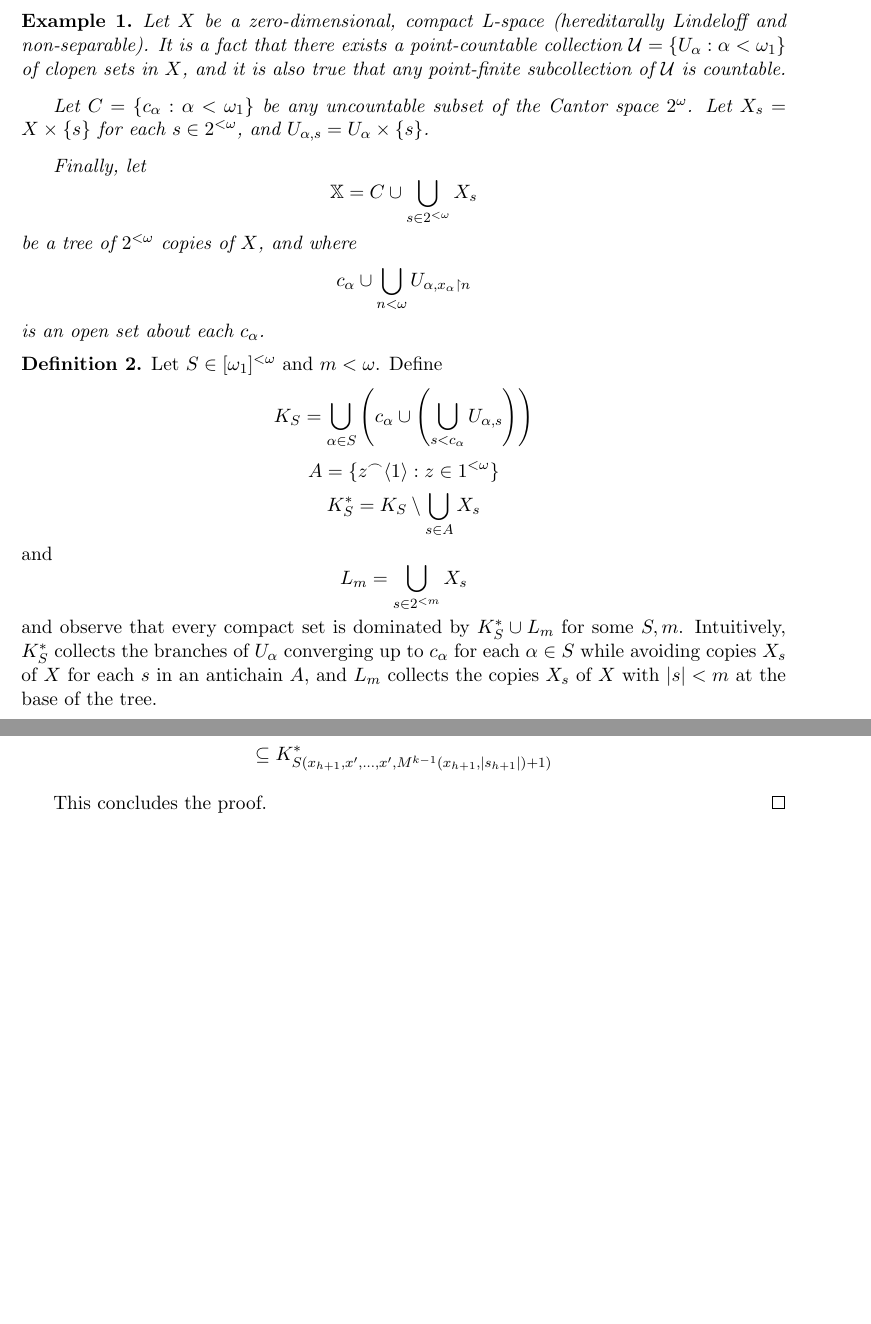
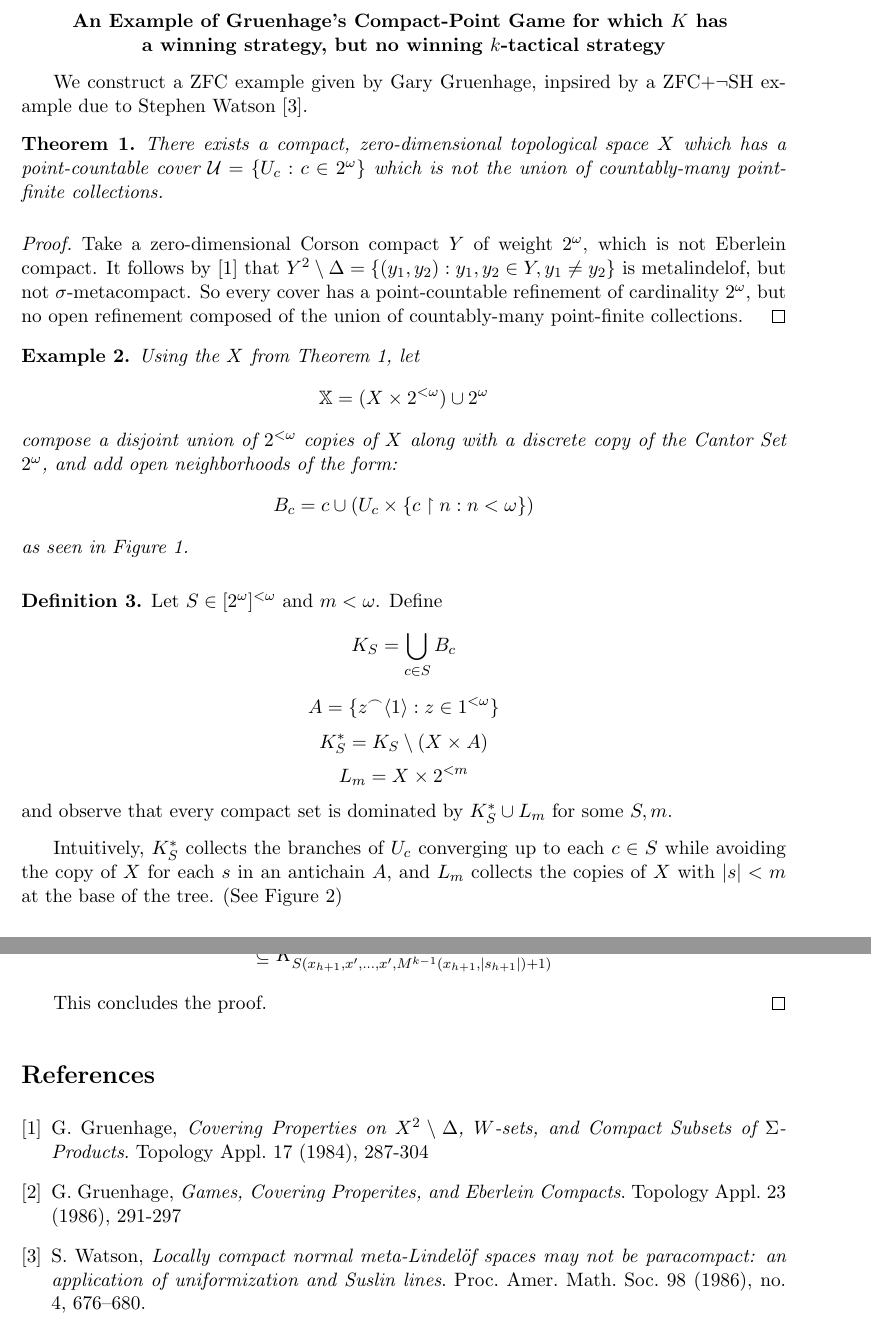
Before and after one commit to StevenClontz/research, a LaTeX document (au_topology_seminar_talk_2013_02_18.tex): two parts of pages 1 and 6 of 6 before the commit and two parts of pages 1 and 9 of 9 after it, joined at a grey line, cut at the place of the change, the shorter picture padded with empty space. Compiled offline with pdfLaTeX.

Commit message:
Updated seminar talk with pictures and ZFC example

```diff
--- a/au_topology_seminar_talk_2013_02_18.tex
+++ b/au_topology_seminar_talk_2013_02_18.tex
@@ -18,6 +18,8 @@
 \usepackage{amsmath}
 \usepackage{mathtools}
 \usepackage{amsthm}
+
+\usepackage{graphicx}
 
       \theoremstyle{plain}
       \newtheorem{theorem}{Theorem}
@@ -69,11 +71,24 @@
 
 \begin{document}
 
+\centerline{\bf An Example of Gruenhage's Compact-Point Game for which $K$ has }
+\centerline{\bf a winning strategy, but no winning $k$-tactical strategy}
+
+We construct a ZFC example given by Gary Gruenhage, inpsired by a ZFC+$\lnot$SH example due to Stephen Watson \cite{Watson}.
+
+\begin{theorem}\label{basic_x}
+There exists a compact, zero-dimensional topological space $X$ which has a point-countable cover $\mathcal{U} = \{U_c : c \in 2^\omega\}$ which is not the union of countably-many point-finite collections.
+\end{theorem}
+
+\begin{proof}
+Take a zero-dimensional Corson compact $Y$ of weight $2^\omega$, which is not Eberlein compact. It follows by \cite{G1} that $Y^2 \setminus \Delta = \{(y_1,y_2): y_1,y_2 \in Y, y_1\not=y_2\}$ is metalindelof, but not $\sigma$-metacompact. So every cover has a point-countable refinement of cardinality $2^\omega$, but no open refinement composed of the union of countably-many point-finite collections.
+\end{proof}
+
 \begin{example}
-Let $X$ be a zero-dimensional, compact L-space (hereditarally Lindeloff and non-separable). It is a fact that there exists a point-countable collection $\mathcal{U}=\{U_\alpha : \alpha<\omega_1\}$ of clopen sets in $X$, and it is also true that any point-finite subcollection of $\mathcal{U}$ is countable. %That is, if we let $A_x = \{\alpha : x \in U_\alpha\}$, then $|A_x|\leq\omega$ for all $x\in X$.
-
-Let $C = \{c_\alpha : \alpha <\omega_1\}$ be any uncountable subset of the Cantor space $2^\omega$. Let $X_s = X \times \{s\}$ for each $s \in 2^{<\omega}$, and $U_{\alpha,s} = U_\alpha \times \{s\}$.
-
-Finally, let \[\mathbb{X} = C \cup \bigcup_{s\in 2^{<\omega}} X_s\] be a tree of $2^{<\omega}$ copies of $X$, and where \[c_\alpha \cup \bigcup_{n < \omega} U_{\alpha, x_\alpha \restriction n}\] is an open set about each $c_\alpha$.
+Using the $X$ from Theorem \ref{basic_x}, let \[\mathbb{X} = (X \times 2^{<\omega}) \cup 2^\omega\] compose a disjoint union of $2^{<\omega}$ copies of $X$ along with a discrete copy of the Cantor Set $2^\omega$, and add open neighborhoods of the form:
+  \[
+    B_c = c \cup (U_c \times \{c\rest n : n < \omega\})
+  \]
+as seen in Figure \ref{fig:cantor_tree}.
 \end{example}
 
@@ -81,9 +99,21 @@ Finally, let \[\mathbb{X} = C \cup \bigcup_{s\in 2^{<\omega}} X_s\] be a tree of
+  \label{fig:cantor_tree}
+\end{figure}
 
 \begin{definition}
-Let $S\in[\omega_1]^{<\omega}$ and $m<\omega$. Define
-    \[K_S = \bigcup_{\alpha \in S} \left( c_\alpha \cup \left(\bigcup_{s < c_\alpha} U_{\alpha,s}\right)\right)\]
-    \[ A = \{z^\frown \<1\> : z \in 1^{<\omega}\}\]
-    \[ K^*_S = K_S \setminus \bigcup_{s \in A} X_s \]
-and
-    \[L_m = \bigcup_{s \in 2^{<m}} X_s\]
-and observe that every compact set is dominated by $K^*_S \cup L_m$ for some $S,m$. Intuitively, $K^*_S$ collects the branches of $U_\alpha$ converging up to $c_\alpha$ for each $\alpha \in S$ while avoiding copies $X_s$ of $X$ for each $s$ in an antichain $A$, and $L_m$ collects the copies $X_s$ of $X$ with $|s| < m$ at the base of the tree.
+Let $S\in[2^\omega]^{<\omega}$ and $m<\omega$. Define
+  \[
+    K_S = \bigcup_{c \in S} B_c
+  \]
+  \[
+    A = \{z^\frown \<1\> : z \in 1^{<\omega}\}
+  \]
+  \[
+    K^*_S = K_S \setminus (X \times A)
+  \]
+  \[
+    L_m = X \times 2^{<m}
+  \]
+and observe that every compact set is dominated by $K^*_S \cup L_m$ for some $S,m$.
+
+Intuitively, $K^*_S$ collects the branches of $U_c$ converging up to each $c \in S$ while avoiding the copy of $X$ for each $s$ in an antichain $A$, and $L_m$ collects the copies of $X$ with $|s| < m$ at the base of the tree. (See Figure \ref{fig:cantor_tree_compact})
+\end{definition}
@@ -90,4 +130,3 @@ and observe that every compact set is dominated by $K^*_S \cup L_m$ for some $S,
 \end{definition}
 
 \begin{proposition}
-Without loss of generality, $P$ always plays points in $\bigcup_{s \in 2^{<\omega}} X_s$.
@@ -463,5 +513,24 @@ and:
 This concludes the proof.
 \end{proof}
 
+\begin{thebibliography}{9}
+
+\bibitem{G1}
+  G. Gruenhage,
+  \emph{Covering Properties on $X^2\setminus\Delta$, $W$-sets, and Compact Subsets of $\Sigma$-Products}.
+  Topology Appl. 17 (1984), 287-304
+
+\bibitem{G2}
+  G. Gruenhage,
+  \emph{Games, Covering Properites, and Eberlein Compacts}.
+  Topology Appl. 23 (1986), 291-297
+
+\bibitem{Watson}
+  S. Watson,
+  \emph{Locally compact normal meta-Lindelöf spaces may not be paracompact:
+  an application of uniformization and Suslin lines}.
+  Proc. Amer. Math. Soc. 98 (1986), no. 4, 676–680.
+
+\end{thebibliography}
 
 \end{document}
```
Also changed, not shown: au_topology_seminar_talk_2013_02_18.pdf, cantor_tree_basic.pdf (added), cantor_tree_compact.pdf (added), cantor_tree_open.pdf (added), phd_research_results.pdf (added), seminar_talk_october_2011.pdf (added), au_topology_seminar_talk_2013_02_18.tex (60 more changed lines).
